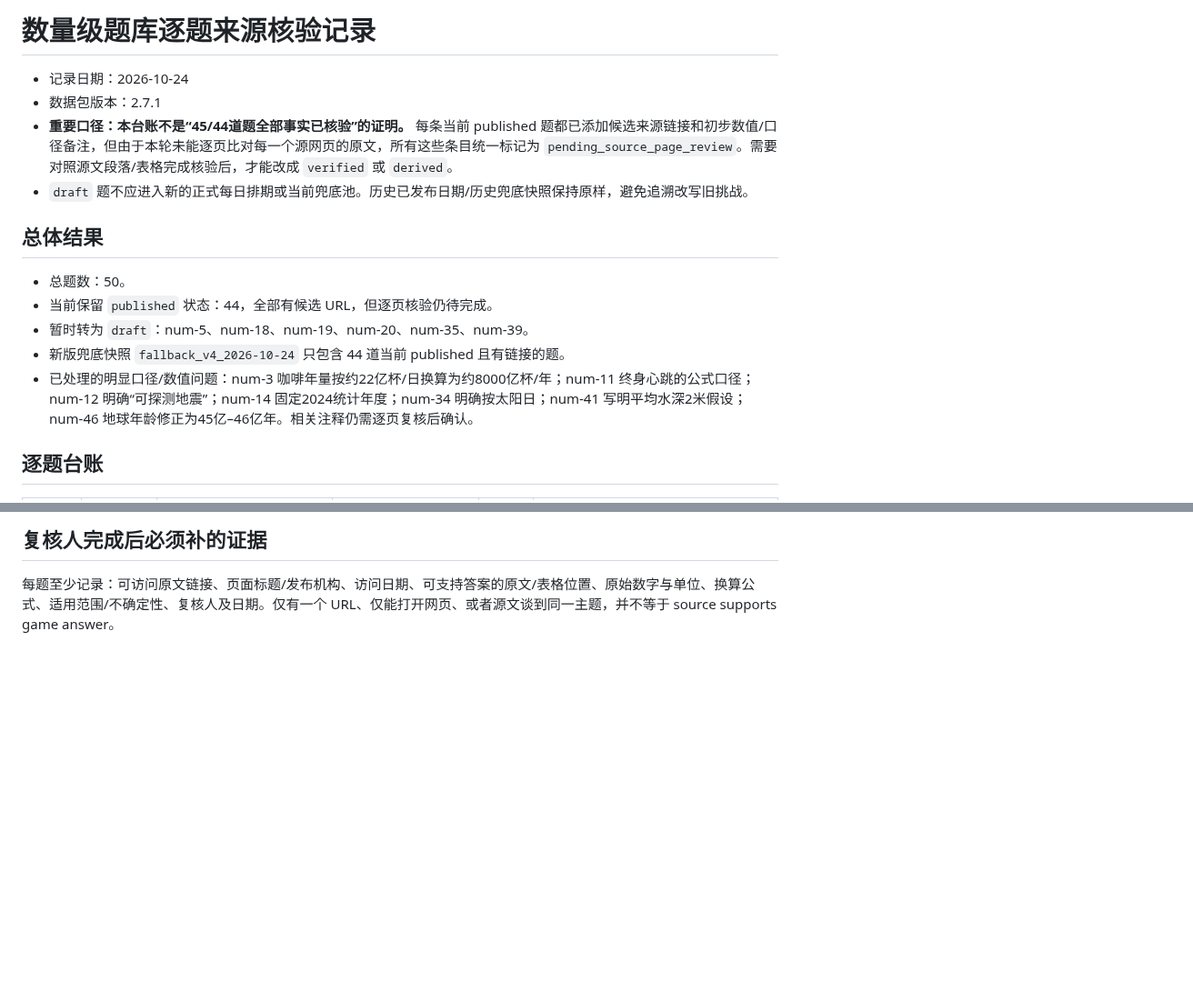
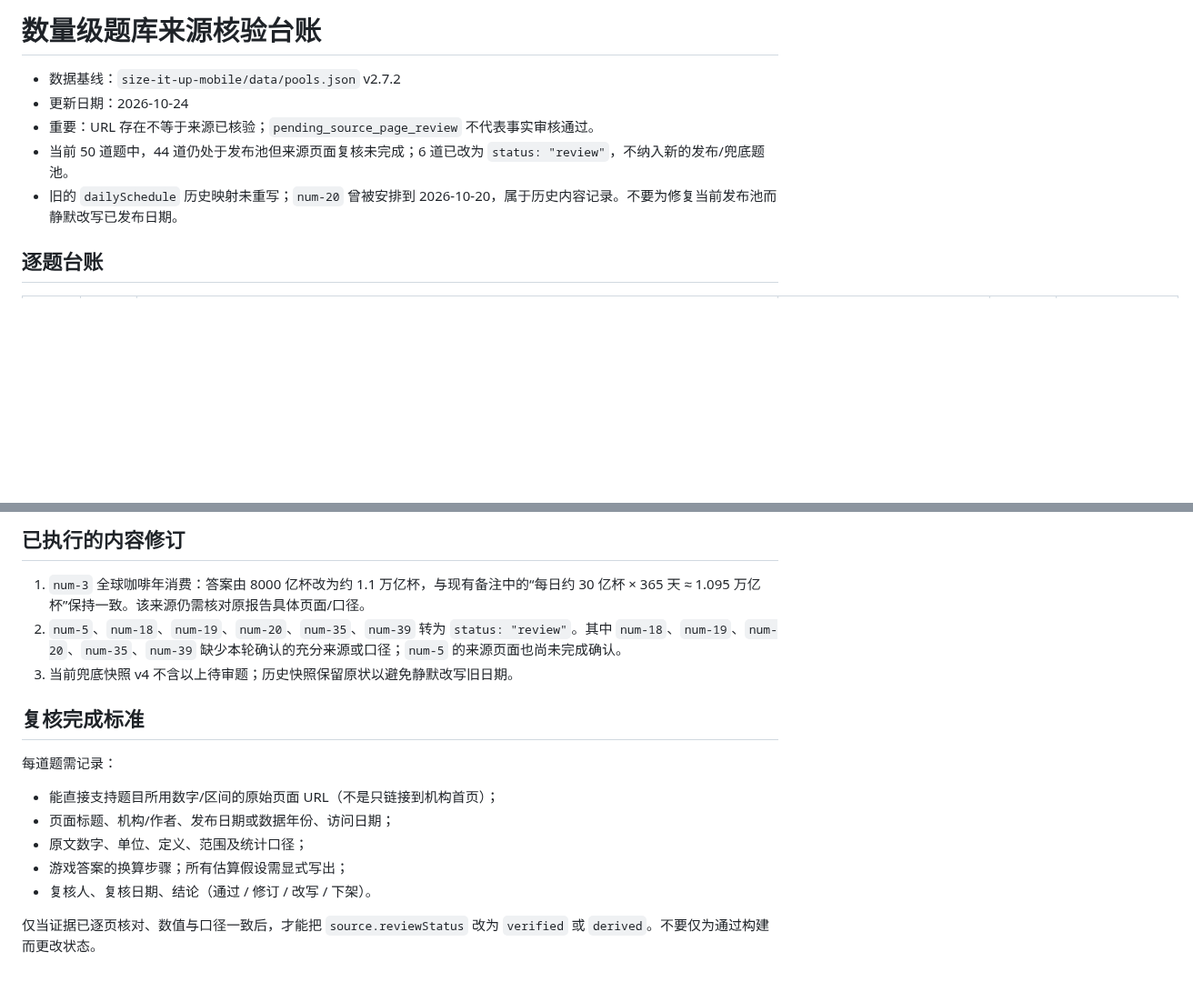
Before and after one commit to zonrin-lc/DXXDL, a Markdown page: NUMERIC-QUESTION-SOURCE-REVIEW.md, 2 parts joined by grey strips. Shown at 91% size. GitHub-like rendering; blank space fills up the shorter version.

Commit message:
docs: sync question source ledger with review statuses and current pool

```diff
--- a/NUMERIC-QUESTION-SOURCE-REVIEW.md
+++ b/NUMERIC-QUESTION-SOURCE-REVIEW.md
@@ -1,17 +1,10 @@
-# 数量级题库逐题来源核验记录
+# 数量级题库来源核验台账
 
-- 记录日期：2026-10-24
-- 数据包版本：2.7.1
-- **重要口径：本台账不是“45/44道题全部事实已核验”的证明。** 每条当前 published 题都已添加候选来源链接和初步数值/口径备注，但由于本轮未能逐页比对每一个源网页的原文，所有这些条目统一标记为 `pending_source_page_review`。需要对照源文段落/表格完成核验后，才能改成 `verified` 或 `derived`。
-- `draft` 题不应进入新的正式每日排期或当前兜底池。历史已发布日期/历史兜底快照保持原样，避免追溯改写旧挑战。
-
-## 总体结果
-
-- 总题数：50。
-- 当前保留 `published` 状态：44，全部有候选 URL，但逐页核验仍待完成。
-- 暂时转为 `draft`：num-5、num-18、num-19、num-20、num-35、num-39。
-- 新版兜底快照 `fallback_v4_2026-10-24` 只包含 44 道当前 published 且有链接的题。
-- 已处理的明显口径/数值问题：num-3 咖啡年量按约22亿杯/日换算为约8000亿杯/年；num-11 终身心跳的公式口径；num-12 明确“可探测地震”；num-14 固定2024统计年度；num-34 明确按太阳日；num-41 写明平均水深2米假设；num-46 地球年龄修正为45亿–46亿年。相关注释仍需逐页复核后确认。
+- 数据基线：`size-it-up-mobile/data/pools.json` v2.7.2
+- 更新日期：2026-10-24
+- 重要：URL 存在不等于来源已核验；`pending_source_page_review` 不代表事实审核通过。
+- 当前 50 道题中，44 道仍处于发布池但来源页面复核未完成；6 道已改为 `status: "review"`，不纳入新的发布/兜底题池。
+- 旧的 `dailySchedule` 历史映射未重写；`num-20` 曾被安排到 2026-10-20，属于历史内容记录。不要为修复当前发布池而静默改写已发布日期。
 
 ## 逐题台账
 
@@ -70,4 +63,17 @@
 
-## 复核人完成后必须补的证据
+## 已执行的内容修订
 
-每题至少记录：可访问原文链接、页面标题/发布机构、访问日期、可支持答案的原文/表格位置、原始数字与单位、换算公式、适用范围/不确定性、复核人及日期。仅有一个 URL、仅能打开网页、或者源文谈到同一主题，并不等于 source supports game answer。
+1. `num-3` 全球咖啡年消费：答案由 8000 亿杯改为约 1.1 万亿杯，与现有备注中的“每日约 30 亿杯 × 365 天 ≈ 1.095 万亿杯”保持一致。该来源仍需核对原报告具体页面/口径。
+2. `num-5`、`num-18`、`num-19`、`num-20`、`num-35`、`num-39` 转为 `status: "review"`。其中 `num-18`、`num-19`、`num-20`、`num-35`、`num-39` 缺少本轮确认的充分来源或口径；`num-5` 的来源页面也尚未完成确认。
+3. 当前兜底快照 v4 不含以上待审题；历史快照保留原状以避免静默改写旧日期。
+
+## 复核完成标准
+
+每道题需记录：
+- 能直接支持题目所用数字/区间的原始页面 URL（不是只链接到机构首页）；
+- 页面标题、机构/作者、发布日期或数据年份、访问日期；
+- 原文数字、单位、定义、范围及统计口径；
+- 游戏答案的换算步骤；所有估算假设需显式写出；
+- 复核人、复核日期、结论（通过 / 修订 / 改写 / 下架）。
+
+仅当证据已逐页核对、数值与口径一致后，才能把 `source.reviewStatus` 改为 `verified` 或 `derived`。不要仅为通过构建而更改状态。
```
Also changed, not shown: other parts of NUMERIC-QUESTION-SOURCE-REVIEW.md (+52 -52 lines).
